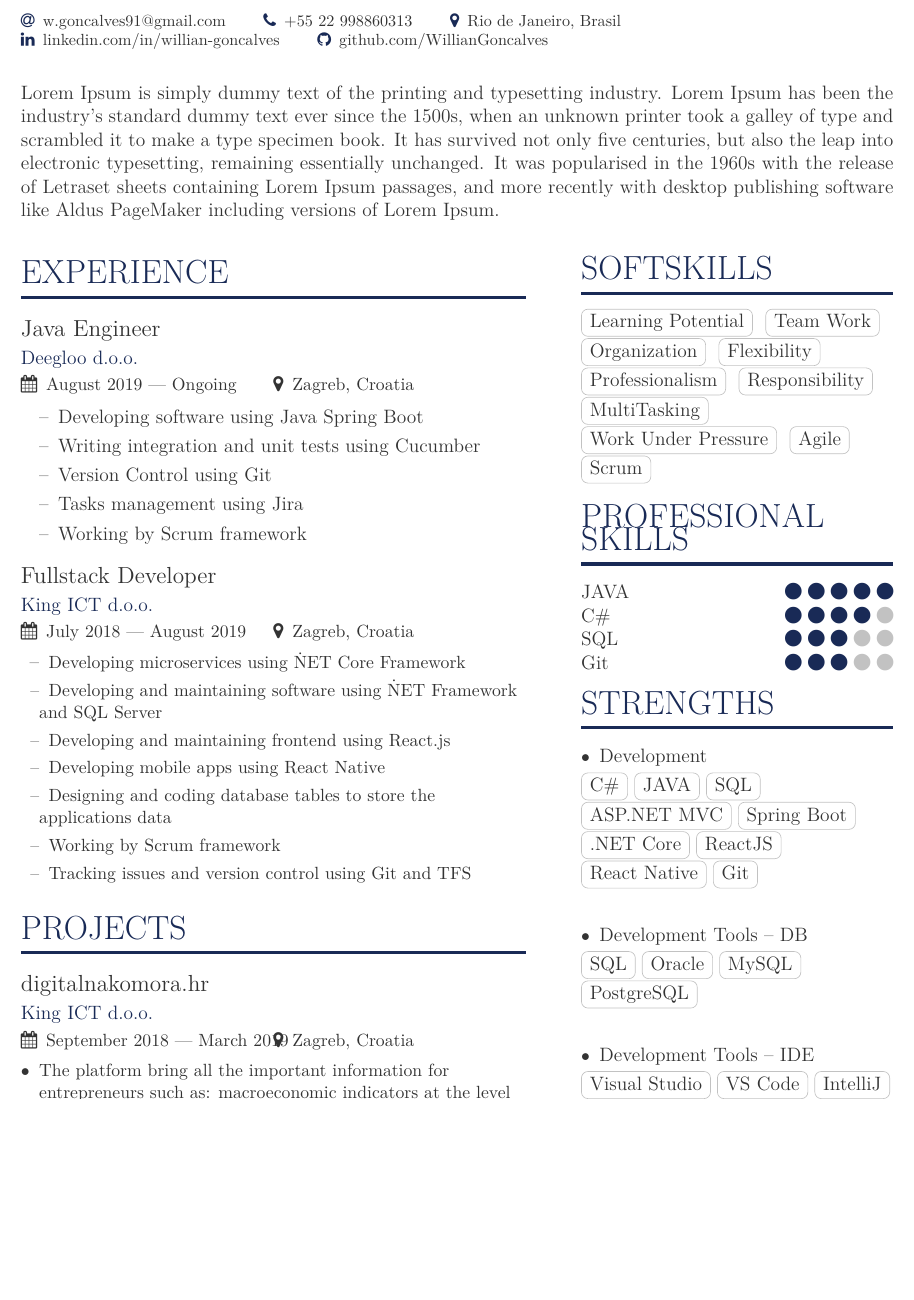
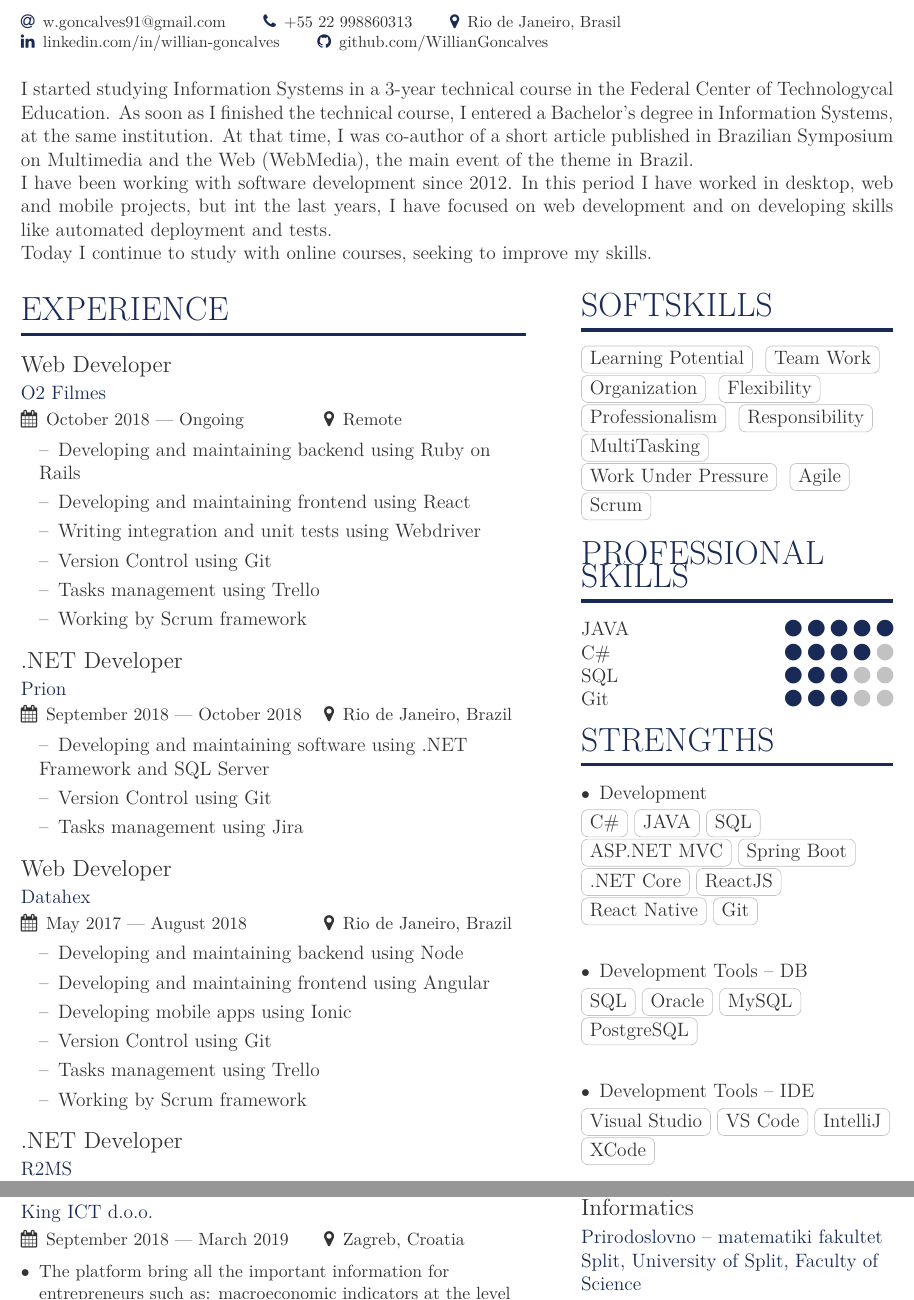
Before and after one commit to WillianGoncalves/resume, a LaTeX CV (main.tex, which reads altacv.cls): part of page 1 of 2 before the commit and two parts of pages 1 and 2 of 2 after it, the two joined at a grey line, cut so that both start at the same text, the shorter picture padded with empty space. Compiled offline with XeLaTeX.

Commit message:
Add summary and experience

```diff
--- a/altacv.cls
+++ b/altacv.cls
@@ -126,8 +126,8 @@
   \smallskip
   \textbf{\color{accent}#2}\par
   \smallskip
-  {\small\makebox[0.5\linewidth][l]{\faCalendar \hspace{0.5em}#3}%
-  \ifstrequal{#4}{}{}{\makebox[0.5\linewidth][l]{\faMapMarker\hspace{0.5em}#4}}\par}
+  {\small\makebox[0.6\linewidth][l]{\faCalendar \hspace{0.5em}#3}%
+  \ifstrequal{#4}{}{}{\makebox[0.4\linewidth][l]{\faMapMarker\hspace{0.5em}#4}}\par}
   \medskip
 }
 
--- a/main.tex
+++ b/main.tex
@@ -53,54 +53,65 @@
 %
 
 \begin{fullwidth}
-\cvsummary{Lorem Ipsum is simply dummy text of the printing and
-typesetting industry. Lorem Ipsum has been the industry's standard
-dummy text ever since the 1500s, when an unknown printer took a galley
-of type and scrambled it to make a type specimen book. It has survived
-not only five centuries, but also the leap into electronic typesetting,
-remaining essentially unchanged. It was popularised in the 1960s with
-the release of Letraset sheets containing Lorem Ipsum passages, and more
-recently with desktop publishing software like Aldus PageMaker including
-versions of Lorem Ipsum.}
+  \cvsummary{
+    I started studying Information Systems in a 3-year technical course in
+    the Federal Center of Technologycal Education. As soon as I finished
+    the technical course, I entered a Bachelor's degree in Information
+    Systems, at the same institution. At that time, I was co-author of
+    a short article published in Brazilian Symposium on Multimedia and
+    the Web (WebMedia), the main event of the theme in Brazil.
+
+    I have been working with software development since 2012. In this
+    period I have worked in desktop, web and mobile projects, but int
+    the last years, I have focused on web development and on developing
+    skills like automated deployment and tests.
+
+    Today I continue to study with online courses, seeking to improve
+    my skills.
+  }
 \end{fullwidth}
 
 %%%%%%%%%%%%%%%%%%%%%%%%%%%%%%% Experience %%%%%%%%%%%%%%%%%%%%%%%%%%%%%%%
 
 \cvsection[page1sidebar]{Experience}
 
-%%%%%%%%%%%%%
-%Experience 1
-%%%%%%%%%%%%%
-
-\cvevent{Java Engineer}{Deegloo d.o.o.}{August 2019 --- Ongoing}{Zagreb, Croatia}
+\cvevent{Web Developer}{O2 Filmes}{October 2018 --- Ongoing}{Remote}
 
 \begin{itemize}
     \setlength{\itemindent}{1em}
-    \item[--]   {Developing software using Java Spring Boot}
-    \item[--]   {Writing integration and unit tests using Cucumber}
-    \item[--]   {Version Control using Git}
-    \item[--]   {Tasks management using Jira}
-    \item[--]   {Working by Scrum framework}
+    \item[--] {Developing and maintaining backend using Ruby on Rails}
+    \item[--] {Developing and maintaining frontend using React}
+    \item[--] {Writing integration and unit tests using Webdriver}
+    \item[--] {Version Control using Git}
+    \item[--] {Tasks management using Trello}
+    \item[--] {Working by Scrum framework}
 \end{itemize}
 
 \medskip
 
-%%%%%%%%%%%%%
-%Experience 2
-%%%%%%%%%%%%%
-
-\cvevent{Fullstack Developer}{King ICT d.o.o.}{July 2018 --- August 2019}{Zagreb, Croatia}
-
-%\begin{itemize}
-%    \item Fullstack JAVA developer
-%\end{itemize}
+\cvevent{.NET Developer}{Prion}{September 2018 --- October 2018}{Rio de Janeiro, Brazil}
 
 \begin{itemize}
-    \setlength{\itemindent}{0.5em}
-    \item[--]   \small{Developing microservices using \.NET Core Framework}
-    \item[--]   \small{Developing and maintaining software using \.NET Framework and SQL Server}
-    \item[--]   \small{Developing and maintaining frontend using React.js}
-    \item[--]   \small{Developing mobile apps using React Native}
-    \item[--]   \small{Designing and coding database tables to store the application’s data}
-    \item[--]   \small{Working by Scrum framework}
-    \item[--]   \small{Tracking issues and version control using Git and TFS}
+    \setlength{\itemindent}{1em}
+    \item[--] {Developing and maintaining software using .NET Framework and SQL Server}
+    \item[--] {Version Control using Git}
+    \item[--] {Tasks management using Jira}
+\end{itemize}
+
+\medskip
+
+\cvevent{Web Developer}{Datahex}{May 2017 --- August 2018}{Rio de Janeiro, Brazil}
+
+\begin{itemize}
+    \setlength{\itemindent}{1em}
+    \item[--] {Developing and maintaining backend using Node}
+    \item[--] {Developing and maintaining frontend using Angular}
+    \item[--] {Developing mobile apps using Ionic}
+    \item[--] {Version Control using Git}
+    \item[--] {Tasks management using Trello}
+    \item[--] {Working by Scrum framework}
+\end{itemize}
+
+\medskip
+
+\cvevent{.NET Developer}{R2MS}{February 2013 --- January 2017}{Rio de Janeiro, Brazil}
@@ -107,3 +122,5 @@ versions of Lorem Ipsum.}
+    \item[--] {Developing and maintaining web sites using Node}
+    \item[--] {Version Control using Git}
 \end{itemize}
 
 \medskip
```
Also changed, not shown: main.pdf, main.tex (6 more changed lines).
